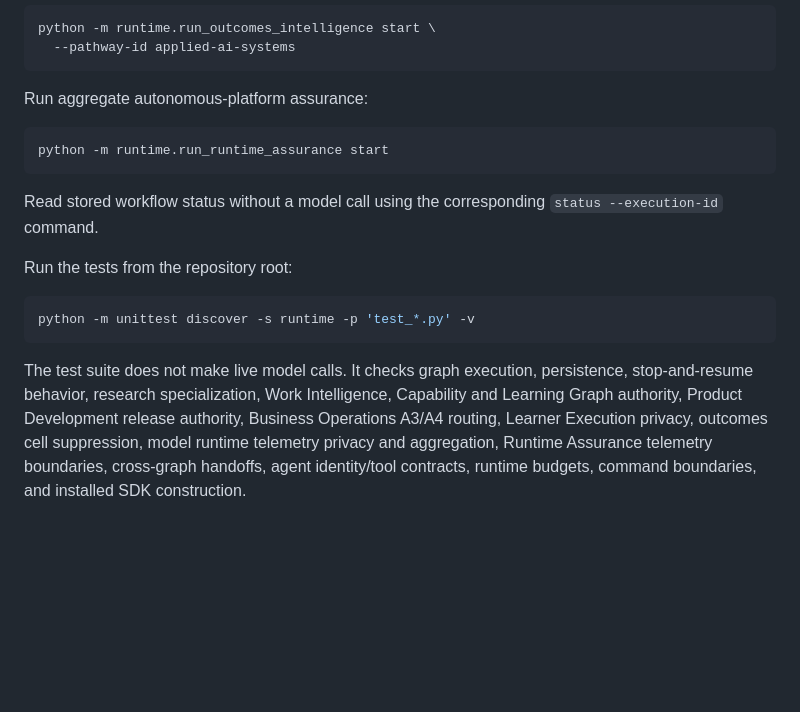
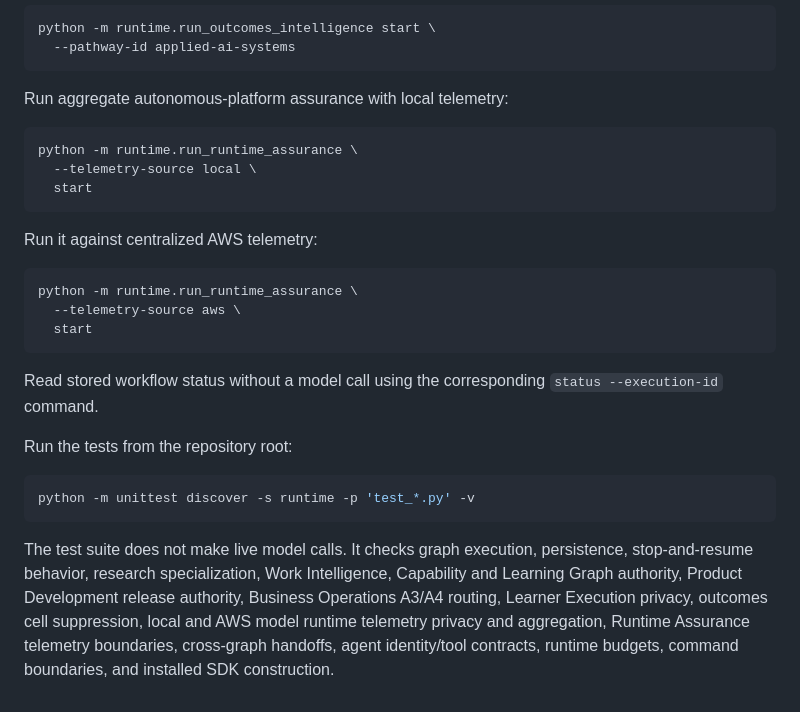
Before and after one commit to drolu-cmyk/on-bc-canada, a Markdown page: runtime/README.md, the part around one of its changes. GitHub-like rendering; blank space fills up the shorter version.

````diff
--- a/runtime/README.md
+++ b/runtime/README.md
@@ -163,10 +169,20 @@ python -m runtime.run_outcomes_intelligence start \
   --pathway-id applied-ai-systems
 ```
 
-Run aggregate autonomous-platform assurance:
+Run aggregate autonomous-platform assurance with local telemetry:
 
 ```bash
-python -m runtime.run_runtime_assurance start
+python -m runtime.run_runtime_assurance \
+  --telemetry-source local \
+  start
+```
+
+Run it against centralized AWS telemetry:
+
+```bash
+python -m runtime.run_runtime_assurance \
+  --telemetry-source aws \
+  start
 ```
 
 Read stored workflow status without a model call using the corresponding `status --execution-id` command.
@@ -177,4 +193,4 @@ Run the tests from the repository root:
 python -m unittest discover -s runtime -p 'test_*.py' -v
 ```
 
-The test suite does not make live model calls. It checks graph execution, persistence, stop-and-resume behavior, research specialization, Work Intelligence, Capability and Learning Graph authority, Product Development release authority, Business Operations A3/A4 routing, Learner Execution privacy, outcomes cell suppression, model runtime telemetry privacy and aggregation, Runtime Assurance telemetry boundaries, cross-graph handoffs, agent identity/tool contracts, runtime budgets, command boundaries, and installed SDK construction.
+The test suite does not make live model calls. It checks graph execution, persistence, stop-and-resume behavior, research specialization, Work Intelligence, Capability and Learning Graph authority, Product Development release authority, Business Operations A3/A4 routing, Learner Execution privacy, outcomes cell suppression, local and AWS model runtime telemetry privacy and aggregation, Runtime Assurance telemetry boundaries, cross-graph handoffs, agent identity/tool contracts, runtime budgets, command boundaries, and installed SDK construction.
````
Also changed, not shown: other parts of runtime/README.md (+12 -6 lines).
